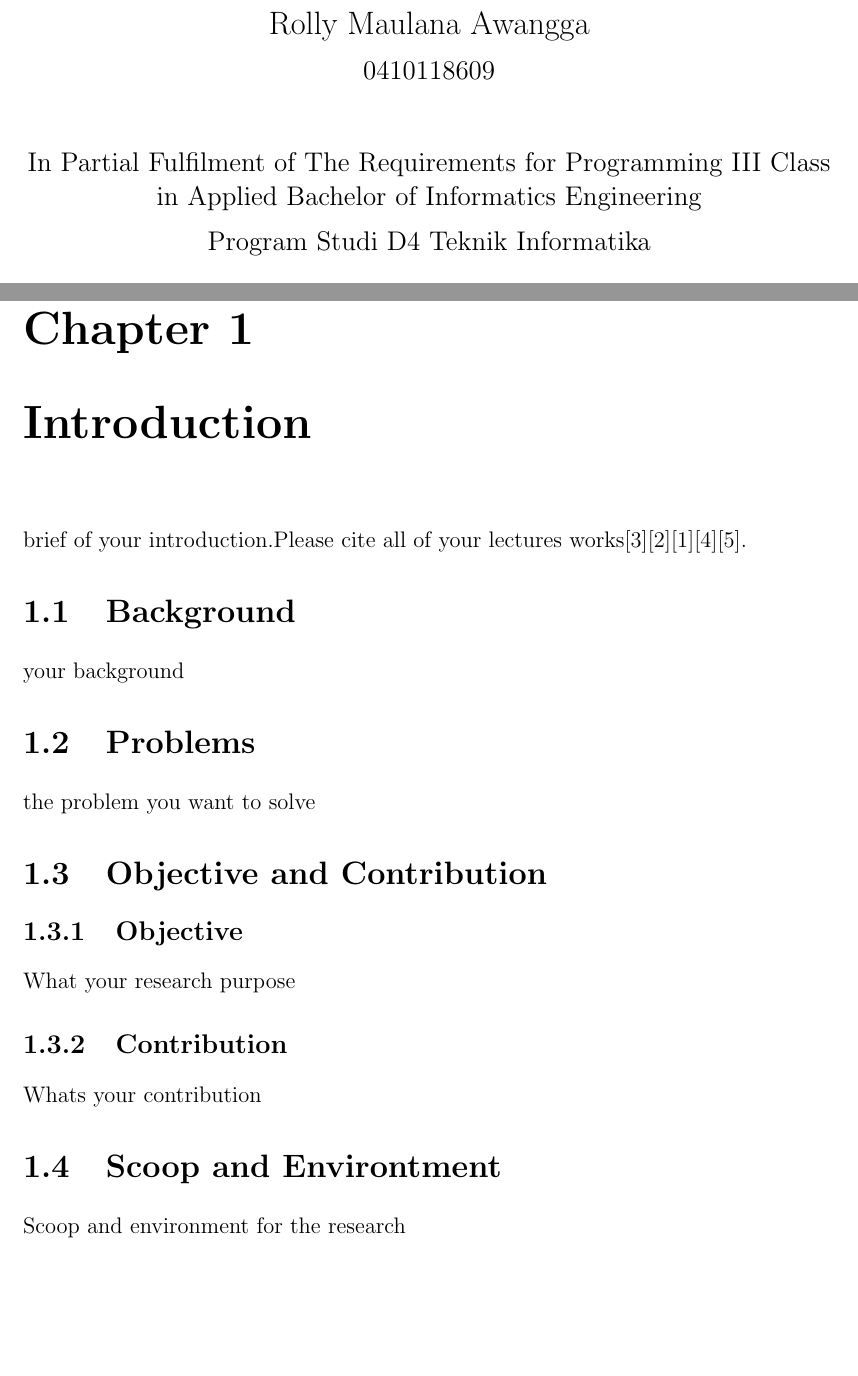
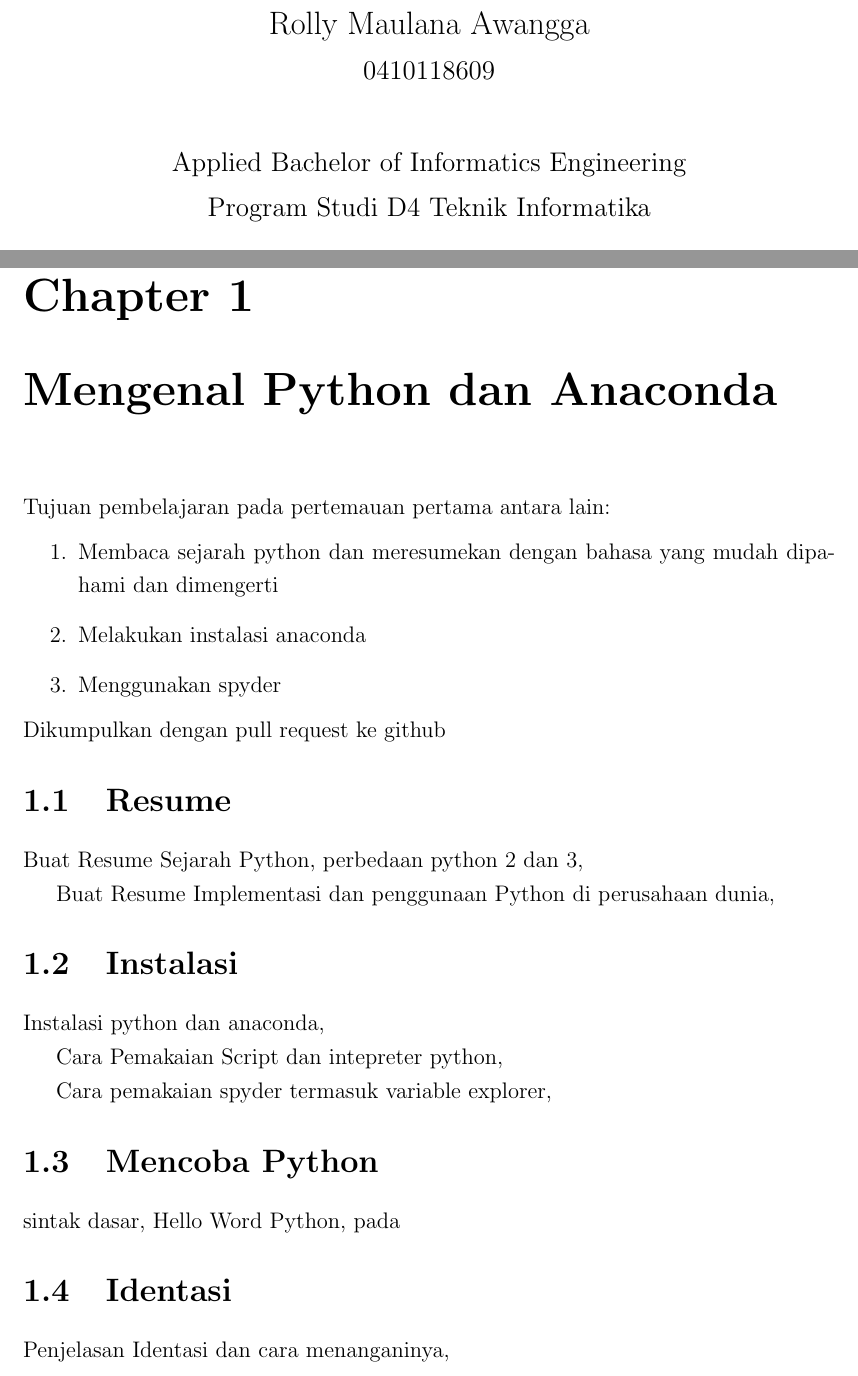
Before and after one commit to modulpraktikum/pemrograman3, a LaTeX thesis (main.tex, which reads section/chapter1.tex): two parts of pages 2 and 10 of 21 before the commit and two parts of pages 1 and 8 of 27 after it, joined at a grey line, cut so that both start at the same text, the shorter picture padded with empty space. Compiled offline with pdfLaTeX.

Commit message:
update pertemuan pertama

```diff
--- a/main.tex
+++ b/main.tex
@@ -9,13 +9,12 @@
 %and uncomment the next line)
 %\include{mymacros}
 
-\title{Modul Praktikum Pemrograman III\\[1ex]     %your thesis title,
-        Web Service}   %note \\[1ex] is a line break in the title
+\title{Modul Praktikum \\[1ex]     %your thesis title,
+        Pemrograman III}   %note \\[1ex] is a line break in the title
 
 \author{Rolly Maulana Awangga}             %your name
 \college{0410118609\\[5ex]
-In Partial Fulfilment of The Requirements for
-Programming III Class in Applied Bachelor of Informatics Engineering}  %your college
+Applied Bachelor of Informatics Engineering}  %your college
 
 %\renewcommand{\submittedtext}{change the default text here if needed}
 \degree{Politeknik Pos Indonesia}     %the degree
--- a/section/chapter1.tex
+++ b/section/chapter1.tex
@@ -1,19 +1,31 @@
-\chapter{Introduction}
+\chapter{Mengenal Python dan Anaconda}
+Tujuan pembelajaran pada pertemauan pertama antara lain:
+\begin{enumerate}
+\item
+Membaca sejarah python dan meresumekan dengan bahasa yang mudah dipahami dan dimengerti
+\item
+Melakukan instalasi anaconda
+\item
+Menggunakan spyder
+\end{enumerate}
+Dikumpulkan dengan pull request ke github
 
-brief of your introduction.Please cite all of your lectures works\cite{pane2018qualitative}\cite{awangga2018k}\cite{Awangga2017}\cite{yulita2017combination}\cite{yulita2017quantization}.
+\section{Resume}
+Buat Resume Sejarah Python, perbedaan python 2 dan 3,
 
-\section{Background}
-your background
+Buat Resume Implementasi dan penggunaan Python di perusahaan dunia,
 
-\section{Problems}
-the problem you want to solve
 
-\section{Objective and Contribution}
-\subsection{Objective}
-What your research purpose
+\section{Instalasi}
+Instalasi python dan anaconda,
 
-\subsection{Contribution}
-Whats your contribution
+Cara Pemakaian Script dan intepreter python,
 
-\section{Scoop and Environtment}
-Scoop and environment for the research
+Cara pemakaian spyder termasuk variable explorer,
+
+\section{Mencoba Python}
+sintak dasar, Hello Word Python, pada
+
+
+\section{Identasi}
+Penjelasan Identasi dan cara menanganinya,
```
Also changed, not shown: section/chapter10.tex (added, +2 -0 lines), section/chapter11.tex (added, +2 -0 lines), section/chapter12.tex (added, +2 -0 lines), section/chapter13.tex (added, +2 -0 lines), section/chapter14.tex (added, +2 -0 lines), section/chapter7.tex (added, +2 -0 lines), section/chapter8.tex (added, +2 -0 lines), section/chapter9.tex (added, +2 -0 lines), main.pdf, main.tex (8 more changed lines), 1 other file.
